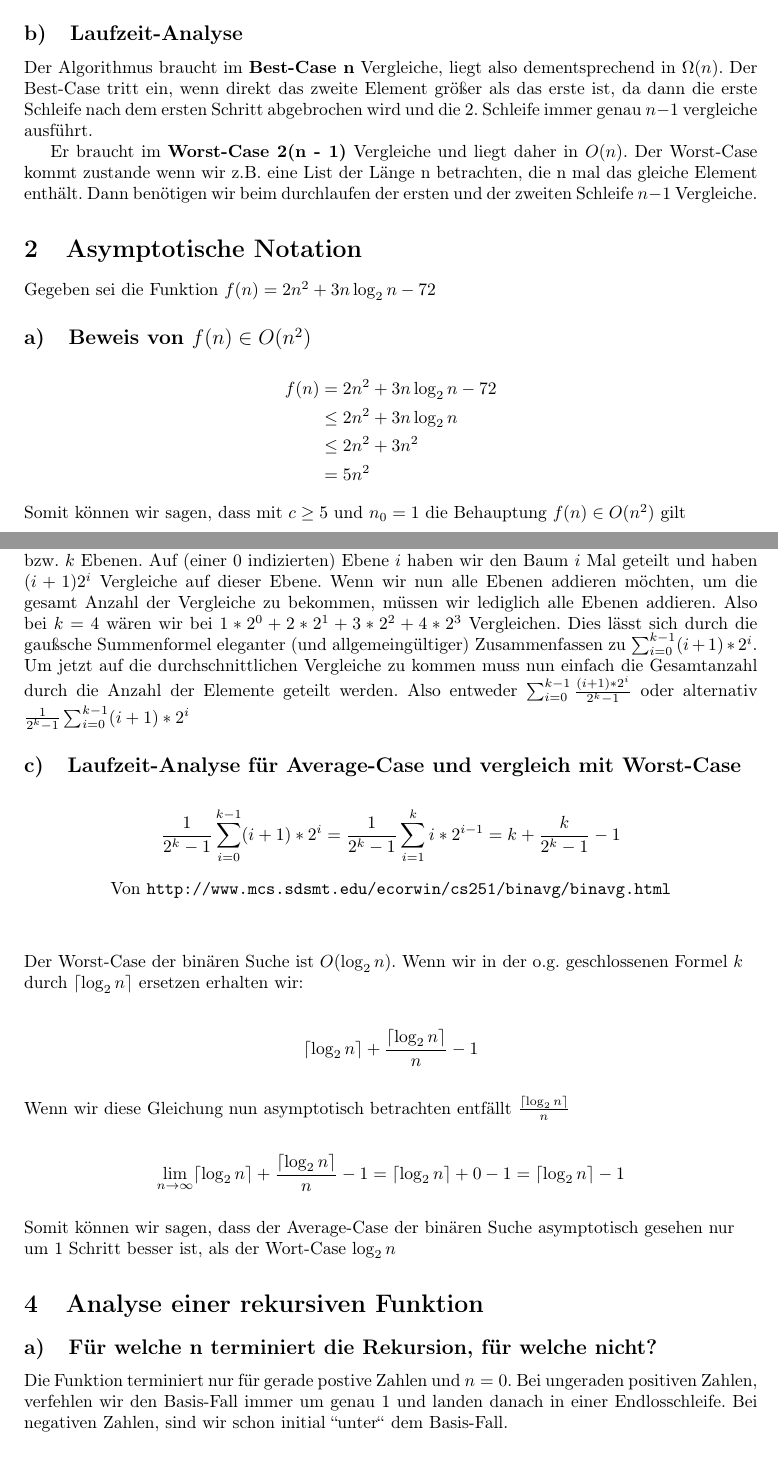
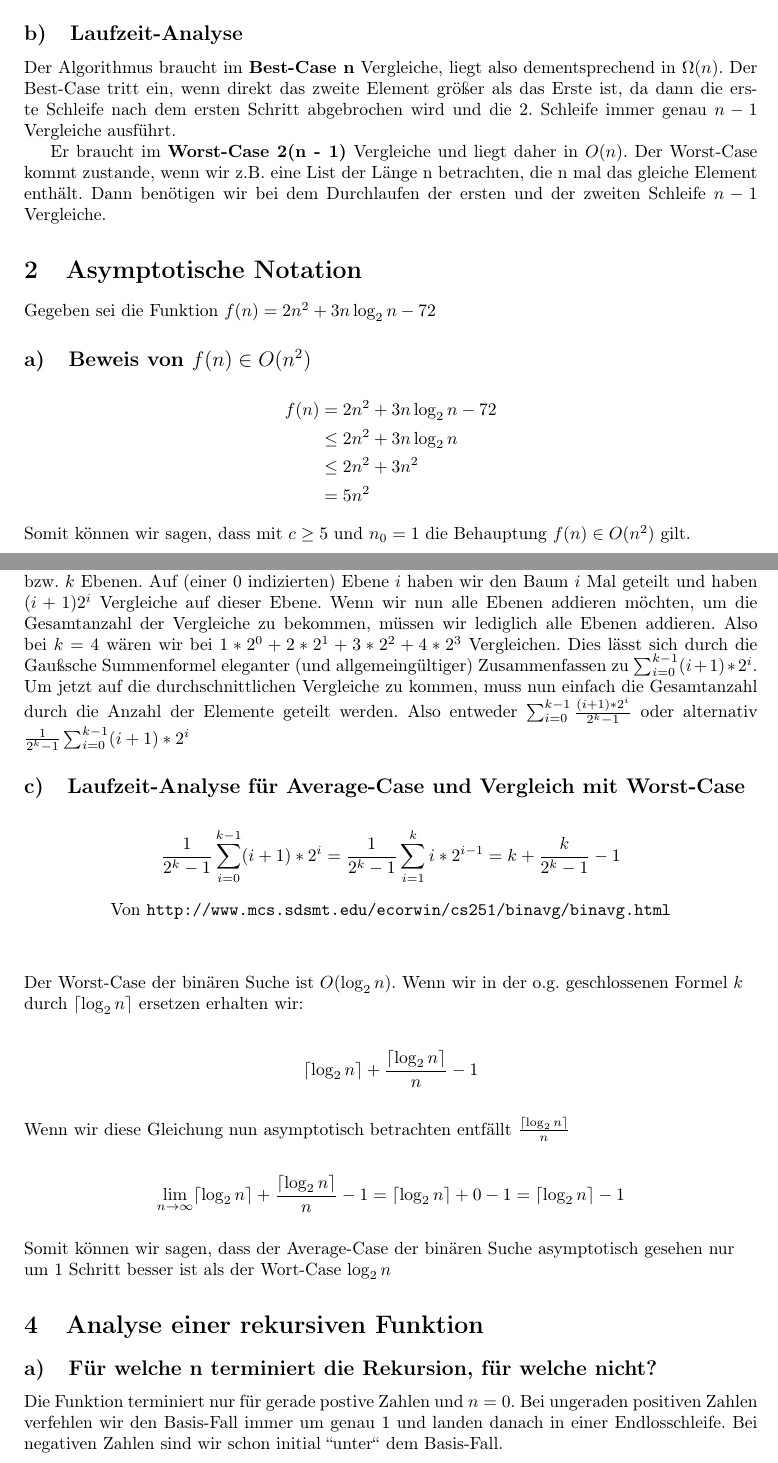
Before and after one commit to mara-schulke/thb, a LaTeX problem sheet (algorithmen-und-datenstrukturen/assignment-1.tex): two parts of pages 2 and 5 of 6 before the commit and two parts of pages 2 and 4 of 5 after it, joined at a grey line, cut so that both start at the same text. Compiled offline with pdfLaTeX.

Commit message:
fix spelling issues in the aud assignment

```diff
--- a/algorithmen-und-datenstrukturen/assignment-1.tex
+++ b/algorithmen-und-datenstrukturen/assignment-1.tex
@@ -77,11 +77,11 @@ def second_minimum(list):
 \subsection{Laufzeit-Analyse}
 
 Der Algorithmus braucht im \textbf{Best-Case n} Vergleiche, liegt also dementsprechend in $\Omega(n)$. Der Best-Case tritt ein,
-wenn direkt das zweite Element größer als das erste ist, da dann die erste Schleife nach dem ersten Schritt abgebrochen wird und
-die 2. Schleife immer genau $n - 1$ vergleiche ausführt.
+wenn direkt das zweite Element größer als das Erste ist, da dann die erste Schleife nach dem ersten Schritt abgebrochen wird und
+die 2. Schleife immer genau $n - 1$ Vergleiche ausführt.
 
-Er braucht im \textbf{Worst-Case 2(n - 1)} Vergleiche und liegt daher in $O(n)$. Der Worst-Case kommt zustande wenn wir z.B. eine
-List der Länge n betrachten, die n mal das gleiche Element enthält. Dann benötigen wir beim durchlaufen der ersten und der zweiten
+Er braucht im \textbf{Worst-Case 2(n - 1)} Vergleiche und liegt daher in $O(n)$. Der Worst-Case kommt zustande, wenn wir z.B. eine
+List der Länge n betrachten, die n mal das gleiche Element enthält. Dann benötigen wir bei dem Durchlaufen der ersten und der zweiten
 Schleife $n - 1$ Vergleiche.
 
 \section{Asymptotische Notation}
@@ -98,7 +98,7 @@ Gegeben sei die Funktion $f(n) = 2n^2 + 3n\log_2n - 72$
 \end{align*}
 
 \begin{flushleft}
-	Somit können wir sagen, dass mit $c \geq 5$ und $n_0 = 1$ die Behauptung $f(n) \in O(n^2)$ gilt
+	Somit können wir sagen, dass mit $c \geq 5$ und $n_0 = 1$ die Behauptung $f(n) \in O(n^2)$ gilt.
 \end{flushleft}
 
 \subsection{Beweis von $f(n) \in \Omega(n^2)$}
@@ -198,14 +198,14 @@ Macht in Summe 29 Vergleiche und somit $\frac{29}{10} = 2.9$ Vergleiche im Durch
 
 Es gibt bei $2^k - 1$ immer einen perfekten, gleichmäßigen Baum und immer genau $\log_2n$ bzw. $k$ Ebenen.
 Auf (einer 0 indizierten) Ebene $i$ haben wir den Baum $i$ Mal geteilt und haben $(i + 1) 2^i$ Vergleiche
-auf dieser Ebene. Wenn wir nun alle Ebenen addieren möchten, um die gesamt Anzahl der Vergleiche zu bekommen,
+auf dieser Ebene. Wenn wir nun alle Ebenen addieren möchten, um die Gesamtanzahl der Vergleiche zu bekommen,
 müssen wir lediglich alle Ebenen addieren. Also bei $k = 4$ wären wir bei $1 * 2^0 + 2 * 2^1 + 3 * 2^2 + 4 * 2^3$
-Vergleichen. Dies lässt sich durch die gaußsche Summenformel eleganter (und allgemeingültiger) Zusammenfassen
-zu $\sum_{i=0}^{k - 1} (i + 1) * 2^i$. Um jetzt auf die durchschnittlichen Vergleiche zu kommen muss nun einfach
+Vergleichen. Dies lässt sich durch die Gaußsche Summenformel eleganter (und allgemeingültiger) Zusammenfassen
+zu $\sum_{i=0}^{k - 1} (i + 1) * 2^i$. Um jetzt auf die durchschnittlichen Vergleiche zu kommen, muss nun einfach
 die Gesamtanzahl durch die Anzahl der Elemente geteilt werden. Also entweder $\sum_{i=0}^{k - 1} \frac{(i + 1) * 2^i}{2^k - 1}$
 oder alternativ $\frac{1}{2^k - 1}\sum_{i=0}^{k - 1} (i + 1) * 2^i$
 
-\subsection{Laufzeit-Analyse für Average-Case und vergleich mit Worst-Case}
+\subsection{Laufzeit-Analyse für Average-Case und Vergleich mit Worst-Case}
 
 \vspace{1em}
 
@@ -240,16 +240,15 @@ $$\lim_{n\to\infty} \lceil\log_2 n\rceil + \frac{\lceil\log_2 n\rceil}{n} - 1 =
 
 \begin{flushleft}
 	Somit können wir sagen, dass der Average-Case der binären Suche asymptotisch gesehen nur um 1 Schritt
-	besser ist, als der Wort-Case $\log_2n$
+	besser ist als der Wort-Case $\log_2n$
 \end{flushleft}
-
 
 \section{Analyse einer rekursiven Funktion}
 
 \subsection{Für welche n terminiert die Rekursion, für welche nicht?}
 
-Die Funktion terminiert nur für gerade postive Zahlen und $n = 0$. Bei ungeraden positiven Zahlen, verfehlen wir den
-Basis-Fall immer um genau 1 und landen danach in einer Endlosschleife. Bei negativen Zahlen, sind wir schon initial
+Die Funktion terminiert nur für gerade postive Zahlen und $n = 0$. Bei ungeraden positiven Zahlen verfehlen wir den
+Basis-Fall immer um genau 1 und landen danach in einer Endlosschleife. Bei negativen Zahlen sind wir schon initial
 ``unter`` dem Basis-Fall.
 
 \subsection{Geben Sie F als geschlossene nicht-rekursive Formel an und beweisen Sie Ihre Formel durch Induktion.}
```
Also changed, not shown: algorithmen-und-datenstrukturen/assignment-1.pdf, algorithmen-und-datenstrukturen/assignment-1.tex (10 more changed lines).
